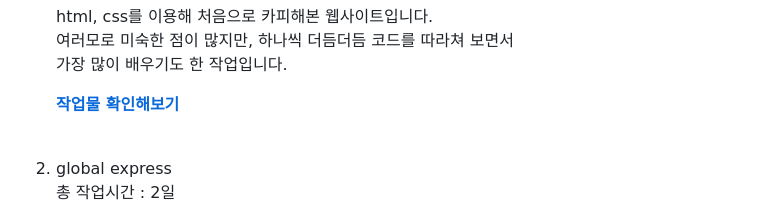
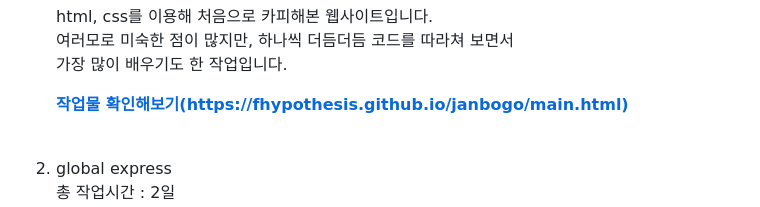
Before and after one commit to fhypothesis/Publishing-work, a Markdown page: README.md, the part around the change. GitHub-like rendering.

```diff
--- a/README.md
+++ b/README.md
@@ -13,7 +13,10 @@
    여러모로 미숙한 점이 많지만, 하나씩 더듬더듬 코드를 따라쳐 보면서<br>
    가장 많이 배우기도 한 작업입니다.<br>
 
-   <b><a href="https://fhypothesis.github.io/janbogo/main.html" target="_blank">작업물 확인해보기</a></b><br><br>
+   <b>
+      <a href="https://fhypothesis.github.io/janbogo/main.html" target="_blank">작업물 확인해보기(https://fhypothesis.github.io/janbogo/main.html)</a>
+   </b>
+   <br><br>
 
 1. global express<br>
    총 작업시간 : 2일<br>
```
